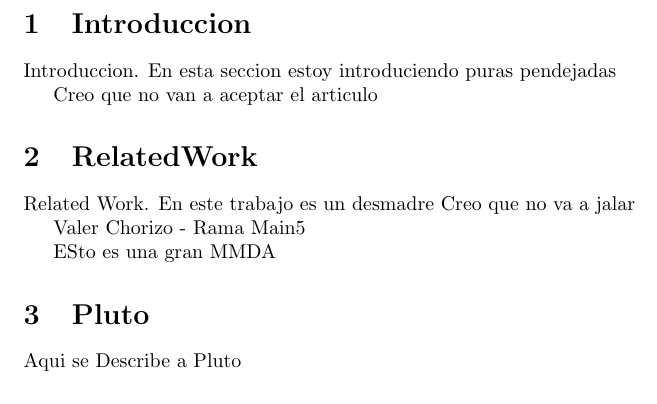
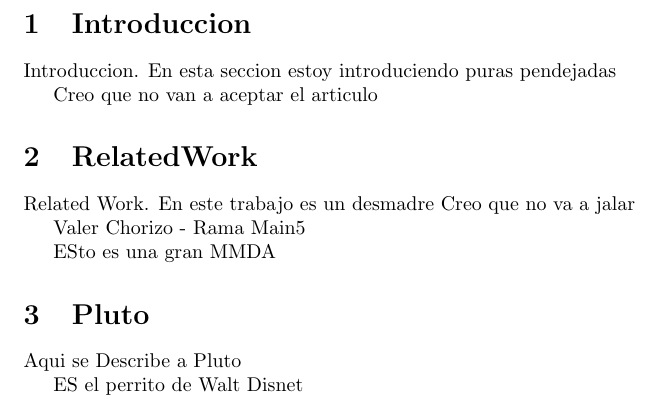
Before and after one commit to mnunom-upv/mi-segundo-git, a LaTeX document (main.tex, which reads Pluto.tex): part of the page, cut so that both start at the same text. Compiled offline with pdfLaTeX.

Commit message:
Se agrego a Pluto El Perrito

```diff
--- a/Pluto.tex
+++ b/Pluto.tex
@@ -1,3 +1,5 @@
 \section{Pluto}
 
 Aqui se Describe a Pluto
+
+ES el perrito de Walt Disnet
```
